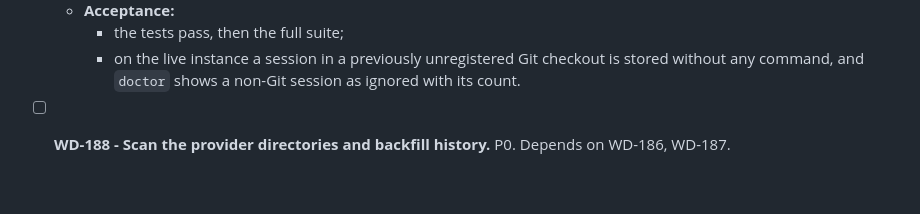
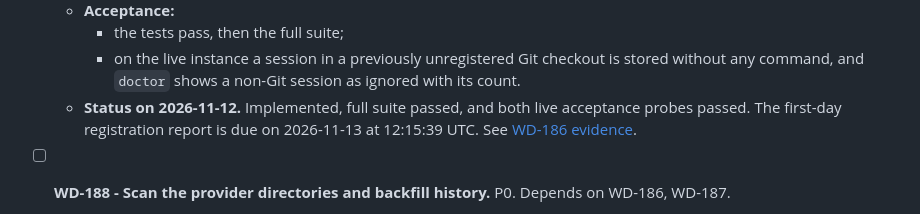
Before and after one commit to proprock/watchdog, a Markdown page: TODO.md, the part around the change. GitHub-like rendering; blank space fills up the shorter version.

Commit message:
docs: record offline and live verification (WD-186)
- Record the test and live evidence and the pending first-day report.

```diff
--- a/TODO.md
+++ b/TODO.md
@@ -47,6 +47,7 @@ Line numbers in these tasks refer to commit `0d5e984`. Paths under `insights/` e
   - **Acceptance:**
     - the tests pass, then the full suite;
     - on the live instance a session in a previously unregistered Git checkout is stored without any command, and `doctor` shows a non-Git session as ignored with its count.
+  - **Status on 2026-11-12.** Implemented, full suite passed, and both live acceptance probes passed. The first-day registration report is due on 2026-11-13 at 12:15:39 UTC. See [WD-186 evidence](docs/evidence/wd186.md).
 
 - [ ] **WD-188 - Scan the provider directories and backfill history.** P0. Depends on WD-186, WD-187.
   - **Why.** Hooks name only the files of sessions that ran while Watchdog was installed and healthy. The provider directories hold more: older sessions, sessions from periods when hooks were broken (WD-174), and Codex rollouts that Codex itself compressed to `.jsonl.zst` (783 files on the development host against 13 plain ones). The provider deletes old files, so every day without a backfill loses history.
```
Also changed, not shown: docs/evidence/wd186.md (added, +44 -0 lines).
